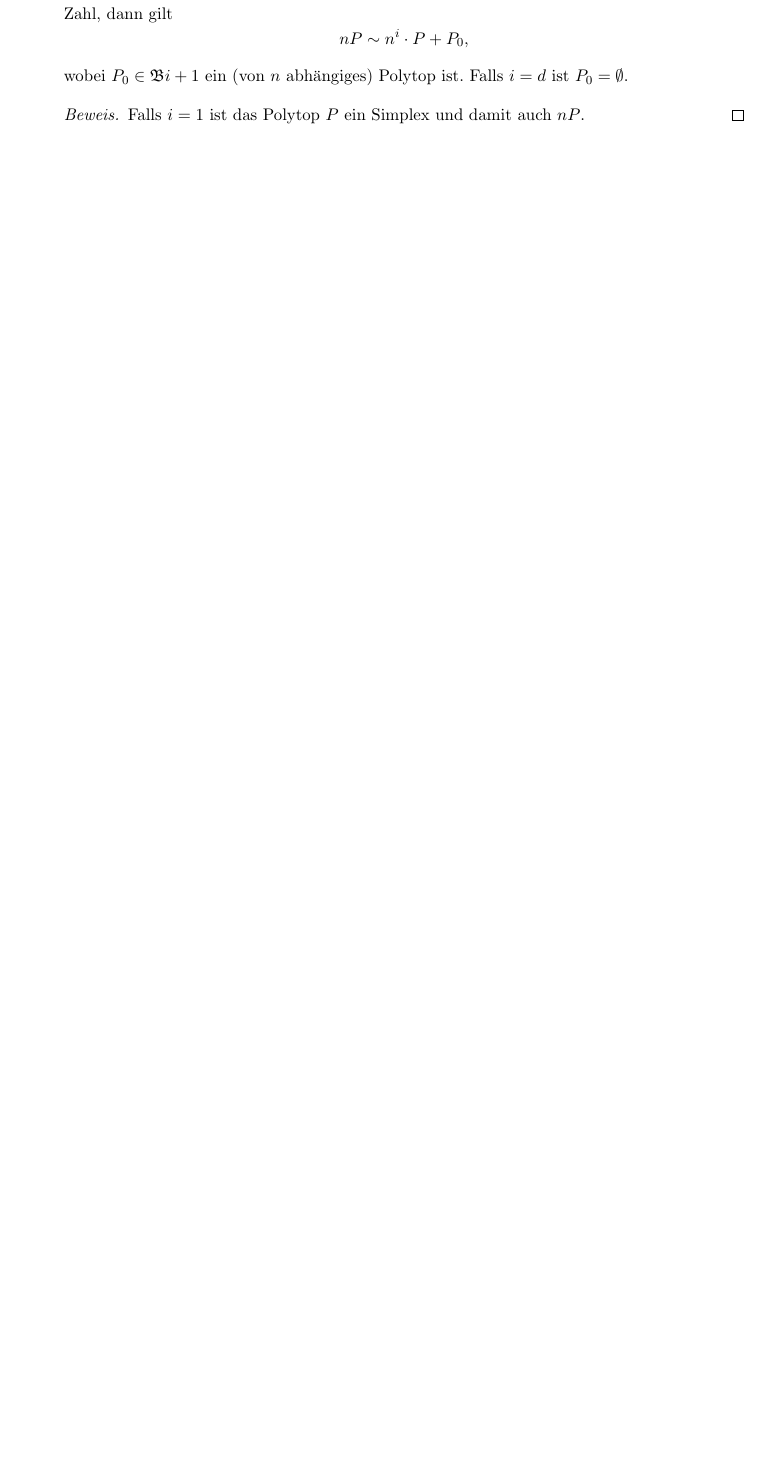
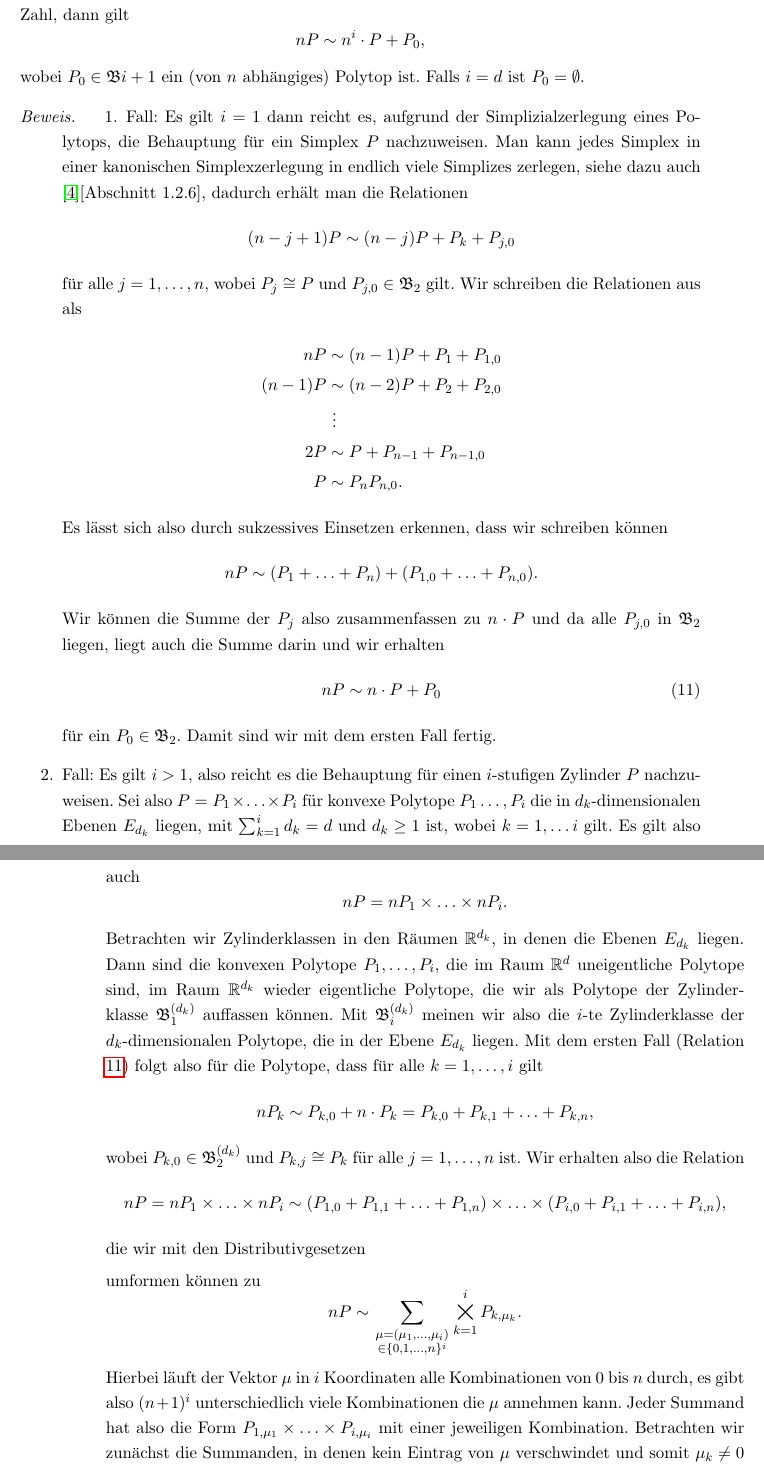
Before and after one commit to JannisKlingler/Bachelorarbeit, a LaTeX document (Bachelorarbeit.tex): part of page 39 of 44 before the commit and two parts of pages 40 and 41 of 47 after it, the two joined at a grey line, cut so that both start at the same text, the shorter picture padded with empty space. The pictures show the PDF file Bachelorarbeit.pdf that the author committed with the source.

Commit message:
Add files via upload

```diff
--- a/Bachelorarbeit.tex
+++ b/Bachelorarbeit.tex
@@ -1400,4 +1408,73 @@
 	\end{theorem}
 
 	\begin{proof}
-		Falls $i=1$ ist das Polytop $P$ ein Simplex und damit auch $nP$.
+		\begin{enumerate}
+			\item Fall: Es gilt $i=1$ dann reicht es, aufgrund
+			der Simplizialzerlegung eines Polytops, die
+			Behauptung für ein Simplex $P$ nachzuweisen. Man kann jedes
+			Simplex in einer kanonischen Simplexzerlegung in endlich
+			viele Simplizes zerlegen,
+			siehe dazu auch \cite{Hadwiger}[Abschnitt 1.2.6], dadurch erhält
+			man die Relationen
+			\begin{align*}
+				(n-j +1)P\sim(n-j )P+P_k+P_{j, 0}
+			\end{align*}
+			für alle $j=1,\ldots,n$, wobei $P_{j}\cong P$ und
+			$P_{j, 0}\in\mathfrak{B}_2$ gilt. Wir schreiben die Relationen
+			aus als
+			\begin{align*}
+				nP &\sim (n-1)P+P_1+P_{1,0} \\
+				(n-1)P &\sim (n-2)P+P_2 +P_{2,0} \\
+				&\ \vdots \\
+				2P &\sim P +P_{n-1}+P_{n-1,0} \\
+				P&\sim P_n P_{n,0}.
+			\end{align*}
+			Es lässt sich also durch sukzessives Einsetzen erkennen, dass wir
+			schreiben können
+			\[nP\sim (P_1+\ldots+P_n)+(P_{1,0}+\ldots+P_{n,0}).\]
+			Wir können die Summe der $P_{j}$ also zusammenfassen zu $n \cdot P$
+			und da alle $P_{j,0}$ in $\mathfrak{B}_2$ liegen, liegt auch
+			die Summe darin und wir erhalten
+			\begin{align}
+				nP\sim n\cdot P+ P_0 \label{thm:zyl;1}
+			\end{align}
+			für ein $P_0\in\mathfrak{B}_2$. Damit sind wir mit dem
+			ersten Fall fertig.
+
+			\item Fall: Es gilt $i>1$, also reicht es die Behauptung für einen
+			$i$-stufigen Zylinder $P$ nachzuweisen. Sei also
+			$P=P_1\times\ldots \times P_i$
+			für konvexe Polytope $P_1\ldots,P_i$ die in $d_k$-dimensionalen
+			Ebenen $E_{d_k}$ liegen, mit $\sum_{k=1}^i d_k =d$ und
+			$d_k\geq 1$ ist, wobei $k=1,\ldots i$
+			gilt. Es gilt also auch
+			\[nP=nP_1\times\ldots\times nP_i.\]
+			Betrachten wir Zylinderklassen in den Räumen $\setR^{d_k}$, in denen
+			die Ebenen $E_{d_k}$ liegen. Dann sind die konvexen Polytope
+			$P_1,\ldots,P_i$, die im Raum $\setR^d$ uneigentliche Polytope sind,
+			im Raum $\setR^{d_k}$ wieder eigentliche Polytope, die
+			wir als Polytope der Zylinderklasse $\mathfrak{B}_1^{(d_k)}$
+			auffassen können. Mit $\mathfrak{B}_i^{(d_k)}$ meinen wir also
+			die $i$-te Zylinderklasse der $d_k$-dimensionalen Polytope, die in
+			der Ebene $E_{d_k}$ liegen. Mit dem ersten Fall (Relation
+			\ref{thm:zyl;1}) folgt also für
+			die Polytope, dass für alle $k=1,\ldots,i$ gilt
+			\[nP_k\sim P_{k,0}+n\cdot P_k=P_{k,0}+P_{k,1}+\ldots+P_{k,n},\]
+			wobei $P_{k,0}\in \mathfrak{B}_2^{(d_k)}$ und $P_{k,j}\cong P_k$
+			für alle $j =1,\ldots,n$ ist. Wir erhalten also die Relation
+			\[nP=nP_1\times\ldots\times nP_i \sim (P_{1,0}+P_{1,1}+\ldots+P_{1,n})
+			\times\ldots\times (P_{i,0}+P_{i,1}+\ldots+P_{i,n}),\]
+			die wir mit den Distributivgesetzen
+
+			%... Distributivgesetz für minkowski und +
+
+			umformen können zu
+			\[nP\sim \sum_{\genfrac{}{}{0pt}{1}{\mu=(\mu_1,\ldots,\mu_i)}{\in \{0,1,\ldots,n\}^i}}
+			\bigtimes_{k=1}^i P_{k,\mu_k}.\]
+			Hierbei läuft der Vektor $\mu$ in $i$ Koordinaten alle
+			Kombinationen von $0$ bis $n$ durch, es gibt also $(n+1)^i$
+			unterschiedlich viele Kombinationen die $\mu$ annehmen kann.
+			Jeder Summand hat also die Form
+			$P_{1,\mu_1}\times\ldots\times P_{i,\mu_i}$ mit einer jeweiligen
+			Kombination.
+			Betrachten wir zunächst die Summanden, in denen kein Eintrag
@@ -1403,0 +1484,5 @@
+			\[P_{k,\mu_k}\cong P_k\]
+			für alle $\mu_k=1,\ldots,n$ und damit
+			\[\bigtimes_{k=1}^i P_{k,\mu_k}=
+			P_{1,\mu_1}\times\ldots\times P_{i,\mu_i} \cong
+			P_1\times\ldots P_i =P.\]
@@ -1403,0 +1495 @@
+			\[\bigtimes_{k=1}^i A_{k,\mu_k}=\emptyset\]
@@ -1404,3 +1500,13 @@
+			$P_{k,0}=P_{k,0}'\times P_{k,0}''$ gilt.
+			Das wiederum bedeutet, dass unser Summand
+			$\bigtimes_{k=1}^i P_{k,\mu_k}$ in $\mathfrak{B}_{i+1}$ liegt.
+			Die Summanden in diesem Fall sind also entweder leer oder sie
+			liegen in $\mathfrak{B}_{i+1}$.
+			Also erhalten wir insgesamt
+			\[nP\sim n^i\cdot P + P_0,\]
+			wobei $P_0\in \mathfrak{B}_{i+1}$ ist.
+		\end{enumerate}
+		Damit ist die Aussage gezeigt.
 	\end{proof}
 
 	\subsection{Ergänzungsgleich und Zerlegungsgleichheit}
```
Also changed, not shown: Bachelorarbeit.pdf, Bachelorarbeit.tex (31 more changed lines).
